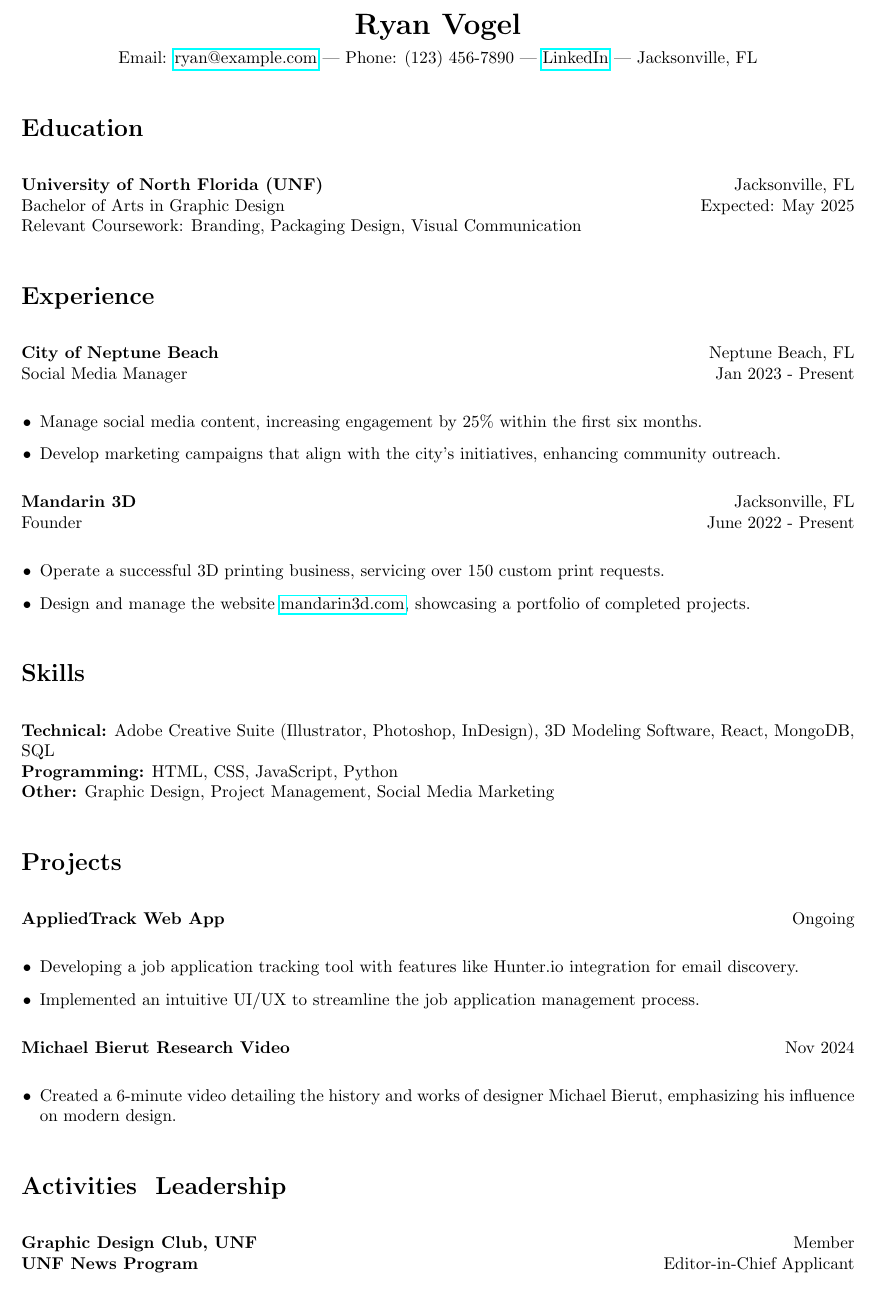
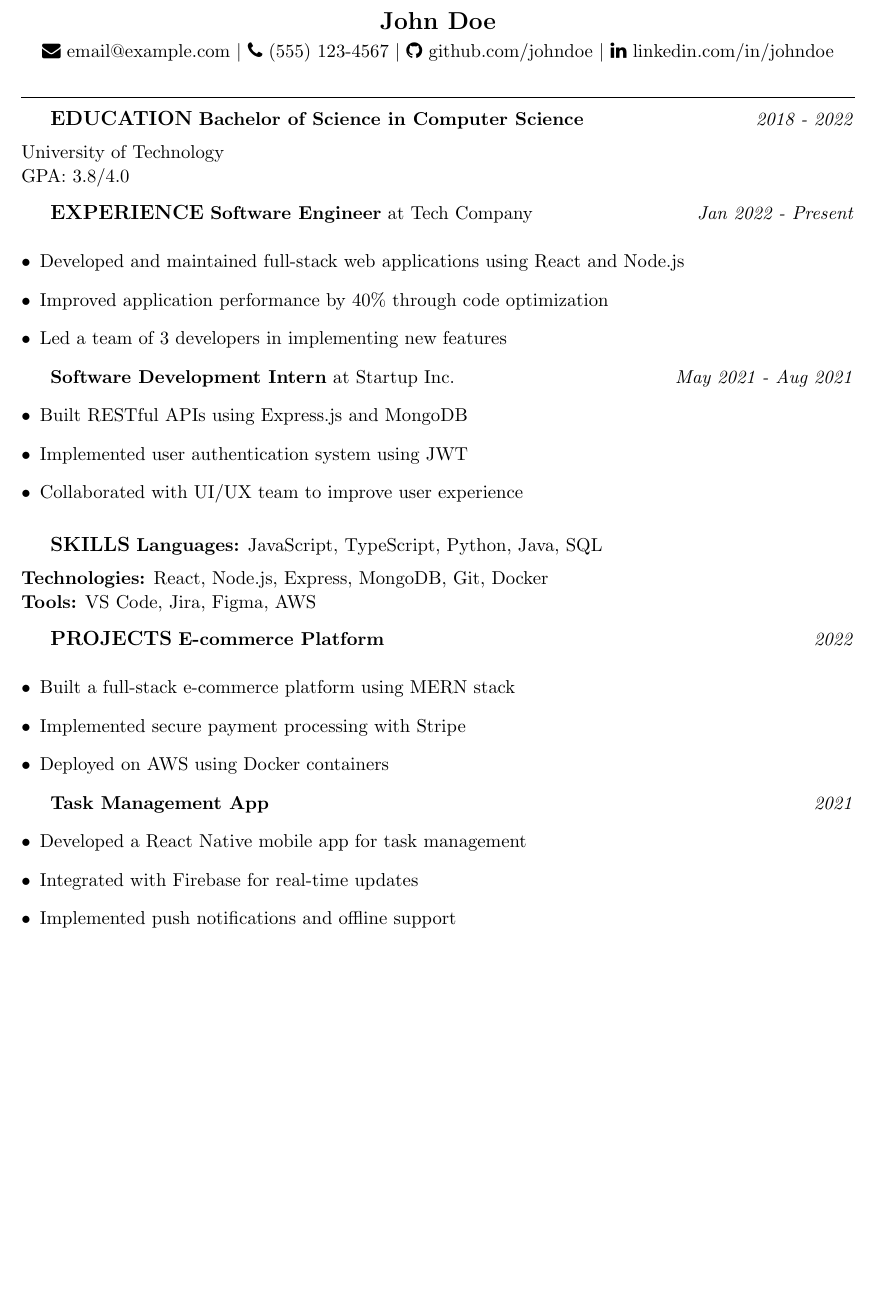
Before and after one commit to R44VC0RP/appliedtrack, a LaTeX document (docker-latex/test.tex): part of the page, cut at the place of the change. Compiled offline with pdfLaTeX.

Commit message:
Update LaTeX template with new content and formatting

```diff
--- a/docker-latex/test.tex
+++ b/docker-latex/test.tex
@@ -13,52 +16,60 @@
-    {\LARGE \textbf{Ryan Vogel}}\\
-    \vspace{0.5em}
-    Email: \href{mailto:ryan@example.com}{ryan@example.com} | Phone: (123) 456-7890 | \href{https://linkedin.com/in/ryanvogel}{LinkedIn} | Jacksonville, FL
+    \cvheader{John Doe} \\
+    \vspace{0.1cm}
+    \faEnvelope\ email@example.com $|$
+    \faPhone\ (555) 123-4567 $|$
+    \faGithub\ github.com/johndoe $|$
+    \faLinkedin\ linkedin.com/in/johndoe
 \end{center}
 
-%-------------------- Education --------------------
-\section*{Education}
-\textbf{University of North Florida (UNF)} \hfill Jacksonville, FL\\
-Bachelor of Arts in Graphic Design \hfill Expected: May 2025\\
-Relevant Coursework: Branding, Packaging Design, Visual Communication
+\vspace{0.3cm}
+\hrule
+\vspace{0.3cm}
 
-%-------------------- Experience --------------------
-\section*{Experience}
-\textbf{City of Neptune Beach} \hfill Neptune Beach, FL\\
-Social Media Manager \hfill Jan 2023 - Present
-\begin{itemize}[leftmargin=0.15in]
-    \item Manage social media content, increasing engagement by 25\% within the first six months.
-    \item Develop marketing campaigns that align with the city's initiatives, enhancing community outreach.
+\cvsubheader{EDUCATION}
+\vspace{0.2cm}
+\textbf{Bachelor of Science in Computer Science} \daterange{2018 - 2022}\\
+University of Technology\\
+GPA: 3.8/4.0
+
+\vspace{0.3cm}
+\cvsubheader{EXPERIENCE}
+\vspace{0.2cm}
+\textbf{Software Engineer} at Tech Company \daterange{Jan 2022 - Present}
+\begin{itemize}[leftmargin=*]
+    \item Developed and maintained full-stack web applications using React and Node.js
+    \item Improved application performance by 40\% through code optimization
+    \item Led a team of 3 developers in implementing new features
 \end{itemize}
 
-\textbf{Mandarin 3D} \hfill Jacksonville, FL\\
-Founder \hfill June 2022 - Present
-\begin{itemize}[leftmargin=0.15in]
-    \item Operate a successful 3D printing business, servicing over 150 custom print requests.
-    \item Design and manage the website \href{https://mandarin3d.com}{mandarin3d.com}, showcasing a portfolio of completed projects.
+\textbf{Software Development Intern} at Startup Inc. \daterange{May 2021 - Aug 2021}
+\begin{itemize}[leftmargin=*]
+    \item Built RESTful APIs using Express.js and MongoDB
+    \item Implemented user authentication system using JWT
+    \item Collaborated with UI/UX team to improve user experience
 \end{itemize}
 
-%-------------------- Skills --------------------
-\section*{Skills}
-\textbf{Technical:} Adobe Creative Suite (Illustrator, Photoshop, InDesign), 3D Modeling Software, React, MongoDB, SQL\\
-\textbf{Programming:} HTML, CSS, JavaScript, Python\\
-\textbf{Other:} Graphic Design, Project Management, Social Media Marketing
+\vspace{0.3cm}
+\cvsubheader{SKILLS}
+\vspace{0.2cm}
+\textbf{Languages:} JavaScript, TypeScript, Python, Java, SQL\\
+\textbf{Technologies:} React, Node.js, Express, MongoDB, Git, Docker\\
+\textbf{Tools:} VS Code, Jira, Figma, AWS
 
-%-------------------- Projects --------------------
-\section*{Projects}
-\textbf{AppliedTrack Web App} \hfill Ongoing
-\begin{itemize}[leftmargin=0.15in]
-    \item Developing a job application tracking tool with features like Hunter.io integration for email discovery.
-    \item Implemented an intuitive UI/UX to streamline the job application management process.
+\vspace{0.3cm}
+\cvsubheader{PROJECTS}
+\vspace{0.2cm}
+\textbf{E-commerce Platform} \daterange{2022}
+\begin{itemize}[leftmargin=*]
+    \item Built a full-stack e-commerce platform using MERN stack
+    \item Implemented secure payment processing with Stripe
+    \item Deployed on AWS using Docker containers
 \end{itemize}
 
-\textbf{Michael Bierut Research Video} \hfill Nov 2024
-\begin{itemize}[leftmargin=0.15in]
-    \item Created a 6-minute video detailing the history and works of designer Michael Bierut, emphasizing his influence on modern design.
+\textbf{Task Management App} \daterange{2021}
+\begin{itemize}[leftmargin=*]
+    \item Developed a React Native mobile app for task management
+    \item Integrated with Firebase for real-time updates
+    \item Implemented push notifications and offline support
 \end{itemize}
 
-%-------------------- Activities & Leadership --------------------
-\section*{Activities & Leadership}
-\textbf{Graphic Design Club, UNF} \hfill Member \\
-\textbf{UNF News Program} \hfill Editor-in-Chief Applicant
-
 \end{document}
```
Also changed, not shown: docker-latex/test.tex (15 more changed lines).
